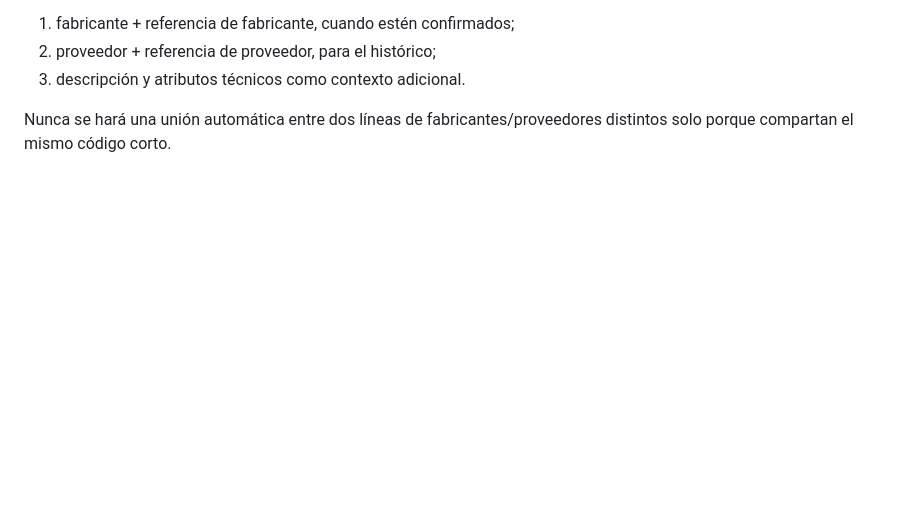
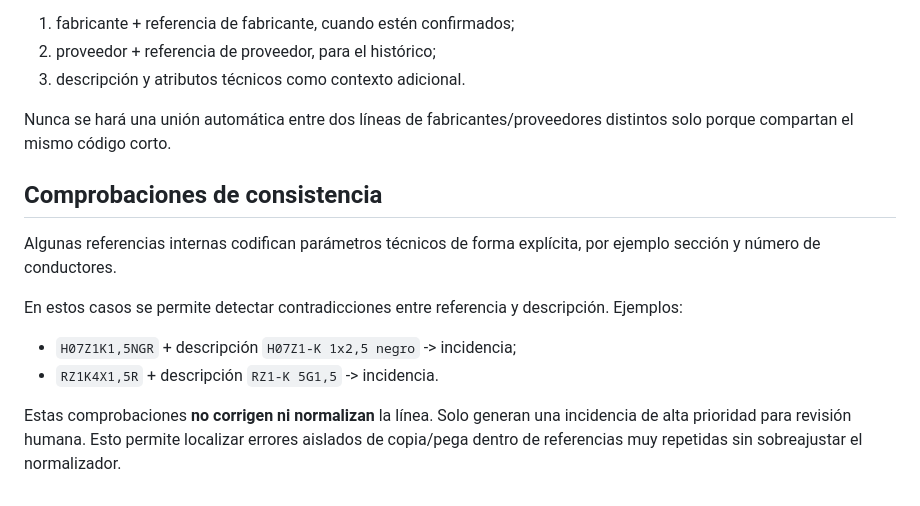
Before and after one commit to sergioroqueh/prosoel-costes, a Markdown page: docs/normalization.md, the part around the change. GitHub-like rendering; blank space fills up the shorter version.

Commit message:
docs: describe technical consistency checks

```diff
--- a/docs/normalization.md
+++ b/docs/normalization.md
@@ -113,3 +113,20 @@ La identidad comercial debe usar, por este orden:
 
 Nunca se hará una unión automática entre dos líneas de fabricantes/proveedores
 distintos solo porque compartan el mismo código corto.
+
+
+## Comprobaciones de consistencia
+
+Algunas referencias internas codifican parámetros técnicos de forma explícita,
+por ejemplo sección y número de conductores.
+
+En estos casos se permite detectar contradicciones entre referencia y
+descripción. Ejemplos:
+
+- `H07Z1K1,5NGR` + descripción `H07Z1-K 1x2,5 negro` -> incidencia;
+- `RZ1K4X1,5R` + descripción `RZ1-K 5G1,5` -> incidencia.
+
+Estas comprobaciones **no corrigen ni normalizan** la línea. Solo generan una
+incidencia de alta prioridad para revisión humana. Esto permite localizar
+errores aislados de copia/pega dentro de referencias muy repetidas sin
+sobreajustar el normalizador.
```
